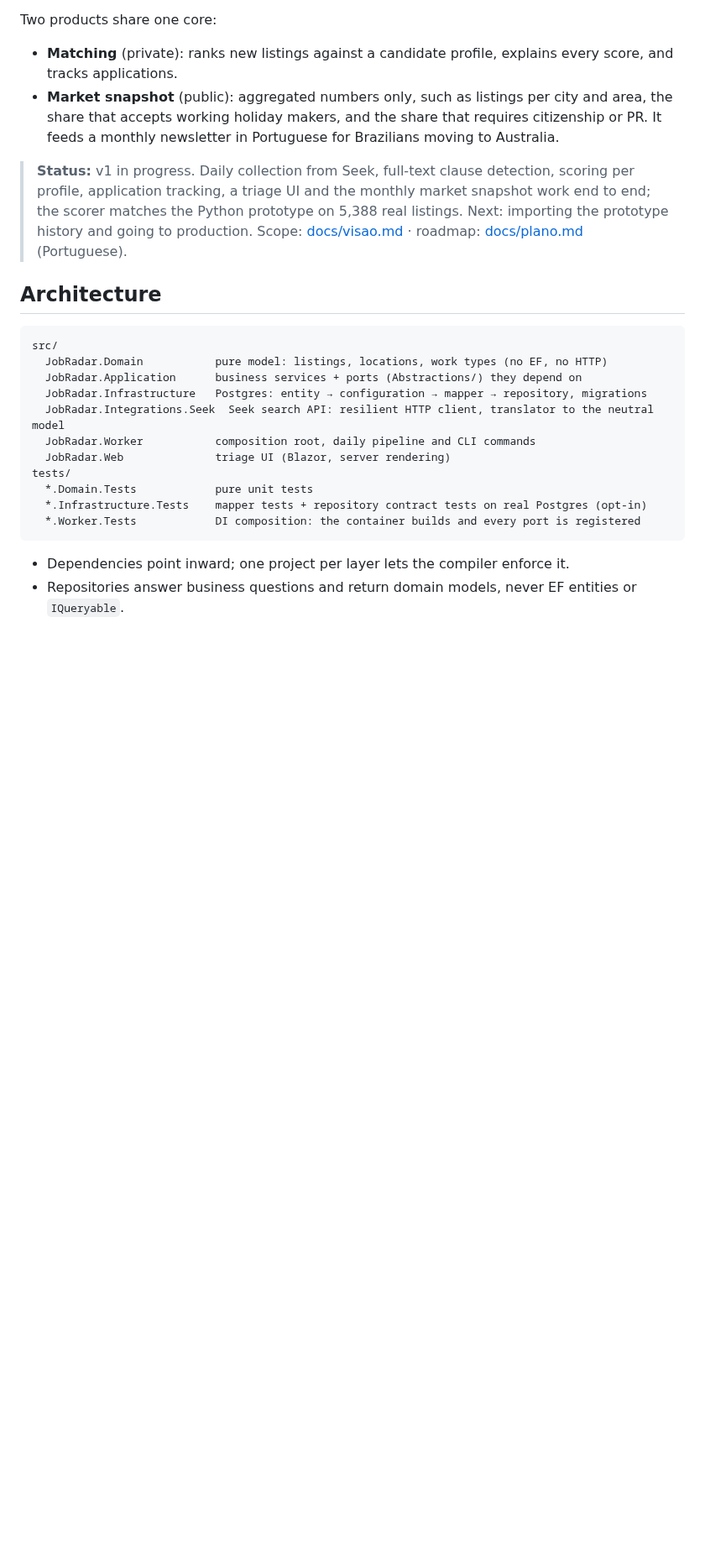
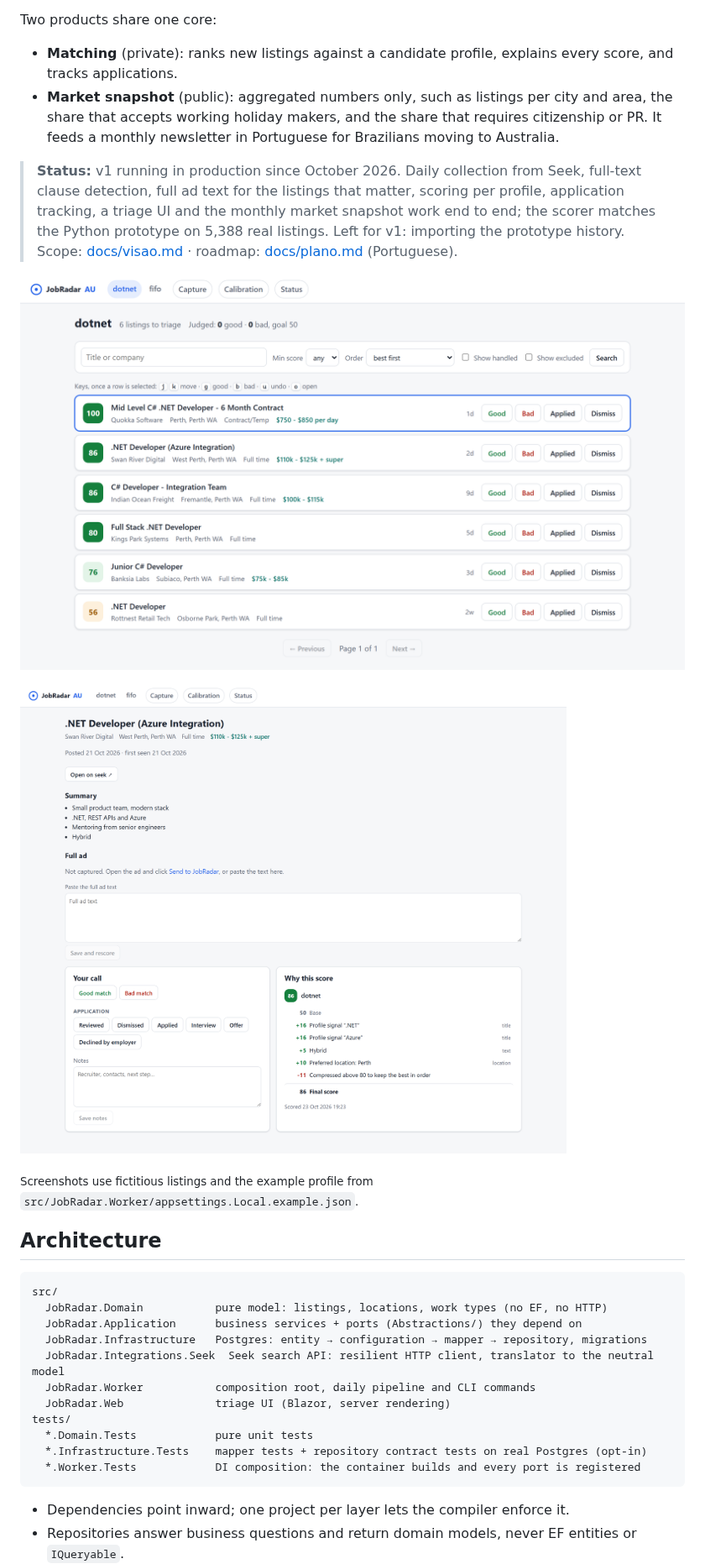
Before and after one commit to DaviLuisSantos/job-radar, a Markdown page: README.md, the part around the change. Shown at 84% size. GitHub-like rendering; pictures changed too: docs/img/listing.png (added), docs/img/triage.png (added); blank space fills up the shorter version.

Commit message:
docs: README screenshots built from fictitious listings
The triage list and a listing's score explanation, taken from a
throwaway database with invented ads and the versioned example profile,
so no real ad or the author's profile is republished. The status line
also catches up with production.

```diff
--- a/README.md
+++ b/README.md
@@ -11,11 +11,18 @@ Two products share one core:
   the share that accepts working holiday makers, and the share that requires citizenship or PR.
   It feeds a monthly newsletter in Portuguese for Brazilians moving to Australia.
 
-> **Status:** v1 in progress. Daily collection from Seek, full-text clause detection, scoring per
-> profile, application tracking, a triage UI and the monthly market snapshot work end to end; the
-> scorer matches the Python prototype on 5,388 real listings. Next: importing the prototype history
-> and going to production.
+> **Status:** v1 running in production since October 2026. Daily collection from Seek, full-text clause
+> detection, full ad text for the listings that matter, scoring per profile, application tracking, a
+> triage UI and the monthly market snapshot work end to end; the scorer matches the Python prototype on
+> 5,388 real listings. Left for v1: importing the prototype history.
 > Scope: [docs/visao.md](docs/visao.md) · roadmap: [docs/plano.md](docs/plano.md) (Portuguese).
+
+![Triage: new listings for a profile, best first, with one-key labelling](docs/img/triage.png)
+
+![A listing: the score explained step by step, labelling and application status](docs/img/listing.png)
+
+<sub>Screenshots use fictitious listings and the example profile from
+`src/JobRadar.Worker/appsettings.Local.example.json`.</sub>
 
 ## Architecture
 
```
Also changed, not shown: docs/plano.md (+7 -2 lines).
